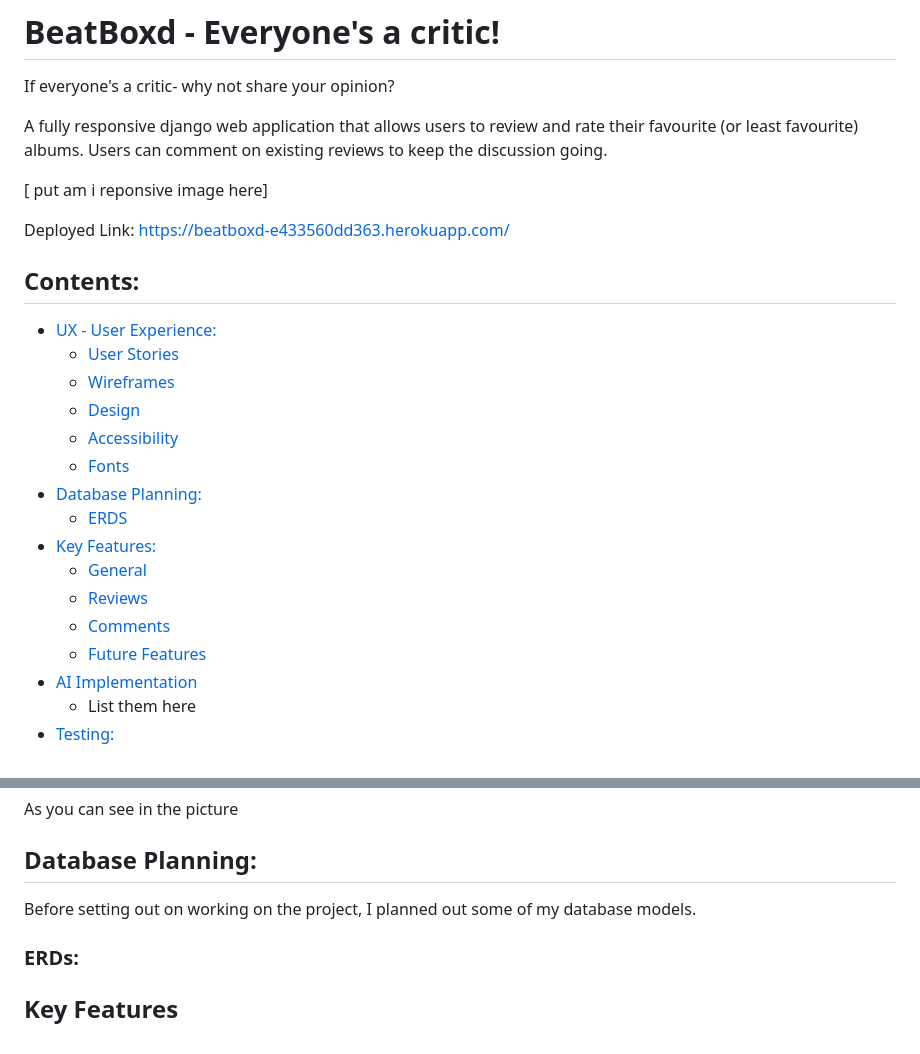
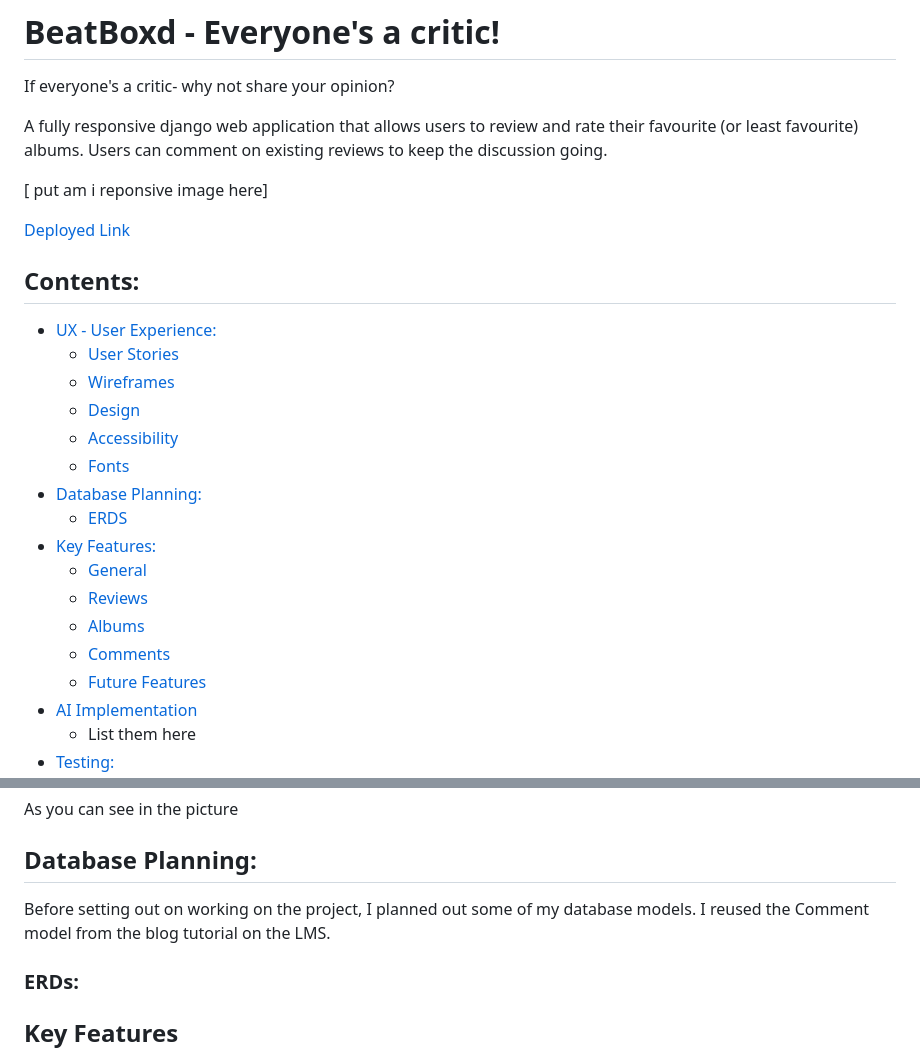
Before and after one commit to aminoacid-01/beat-boxd, a Markdown page: README.md, 2 parts joined by grey strips. Drawn GitHub-style.

Commit message:
Update README to improve link formatting and enhance key features section with detailed anchors

```diff
--- a/README.md
+++ b/README.md
@@ -5,7 +5,7 @@ A fully responsive django web application that allows users to review and rate t
 
 [ put am i reponsive image here]
 
-Deployed Link: https://beatboxd-e433560dd363.herokuapp.com/
+[Deployed Link](https://beatboxd-e433560dd363.herokuapp.com/)
 
 ## Contents:
 - [UX - User Experience:](#ux---user-experience)
@@ -17,9 +17,10 @@ Deployed Link: https://beatboxd-e433560dd363.herokuapp.com/
 - [Database Planning:](#database)
     - [ERDS](#erd)
 - [Key Features:](#key-features)
-    - [General]()
-    - [Reviews]()
-    - [Comments]()
+    - [General](#general)
+    - [Reviews](#reviews)
+    - [Albums](#albums)
+    - [Comments](#comments)
     - [Future Features]()
 - [AI Implementation]()
     - List them here
@@ -70,7 +71,7 @@ I used Coolors to help me workshop the overall colour scheme of BeatBoxed. After
 As you can see in the picture
 
 ## Database Planning:
-Before setting out on working on the project, I planned out some of my database models.
+Before setting out on working on the project, I planned out some of my database models. I reused the Comment model from the blog tutorial on the LMS.
 
 ### ERDs:
 
```
